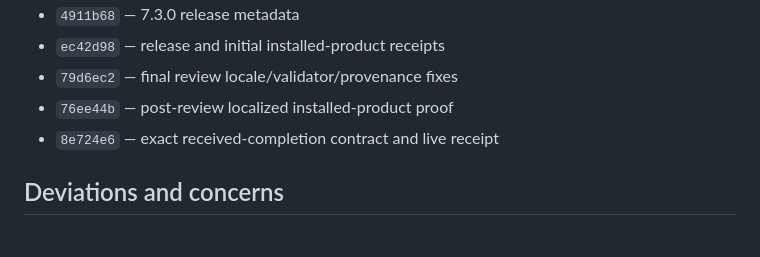
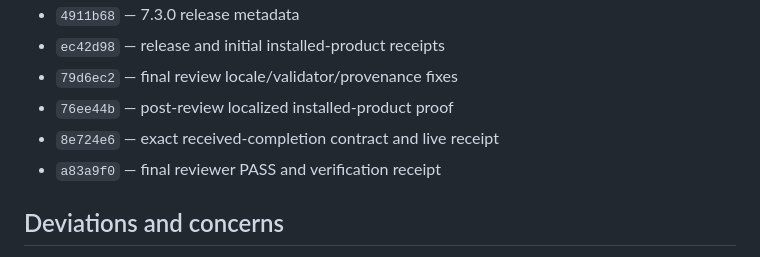
Before and after one commit to TadasValaitiz/superdev, a Markdown page: .superdev/sdd/callback-task-8-report.md, the part around the change. GitHub-like rendering.

Commit message:
docs(callbacks): close task 8 report

```diff
--- a/.superdev/sdd/callback-task-8-report.md
+++ b/.superdev/sdd/callback-task-8-report.md
@@ -95,6 +95,7 @@ receipt: `docs/superdev/checkrides/2026-08-20-codex-worker-claude-callbacks-evid
 - `79d6ec2` — final review locale/validator/provenance fixes
 - `76ee44b` — post-review localized installed-product proof
 - `8e724e6` — exact received-completion contract and live receipt
+- `a83a9f0` — final reviewer PASS and verification receipt
 
 ## Deviations and concerns
 
```
